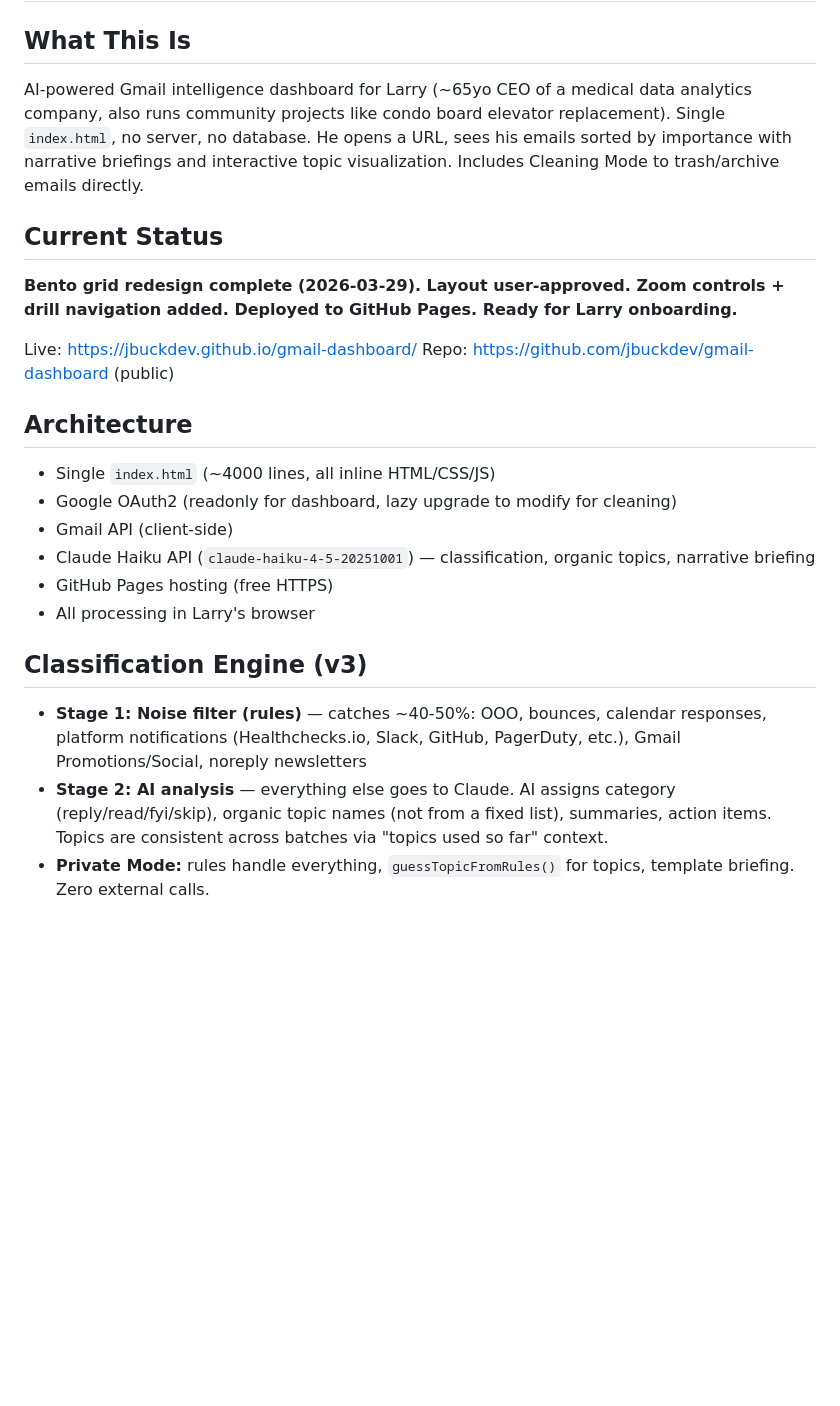
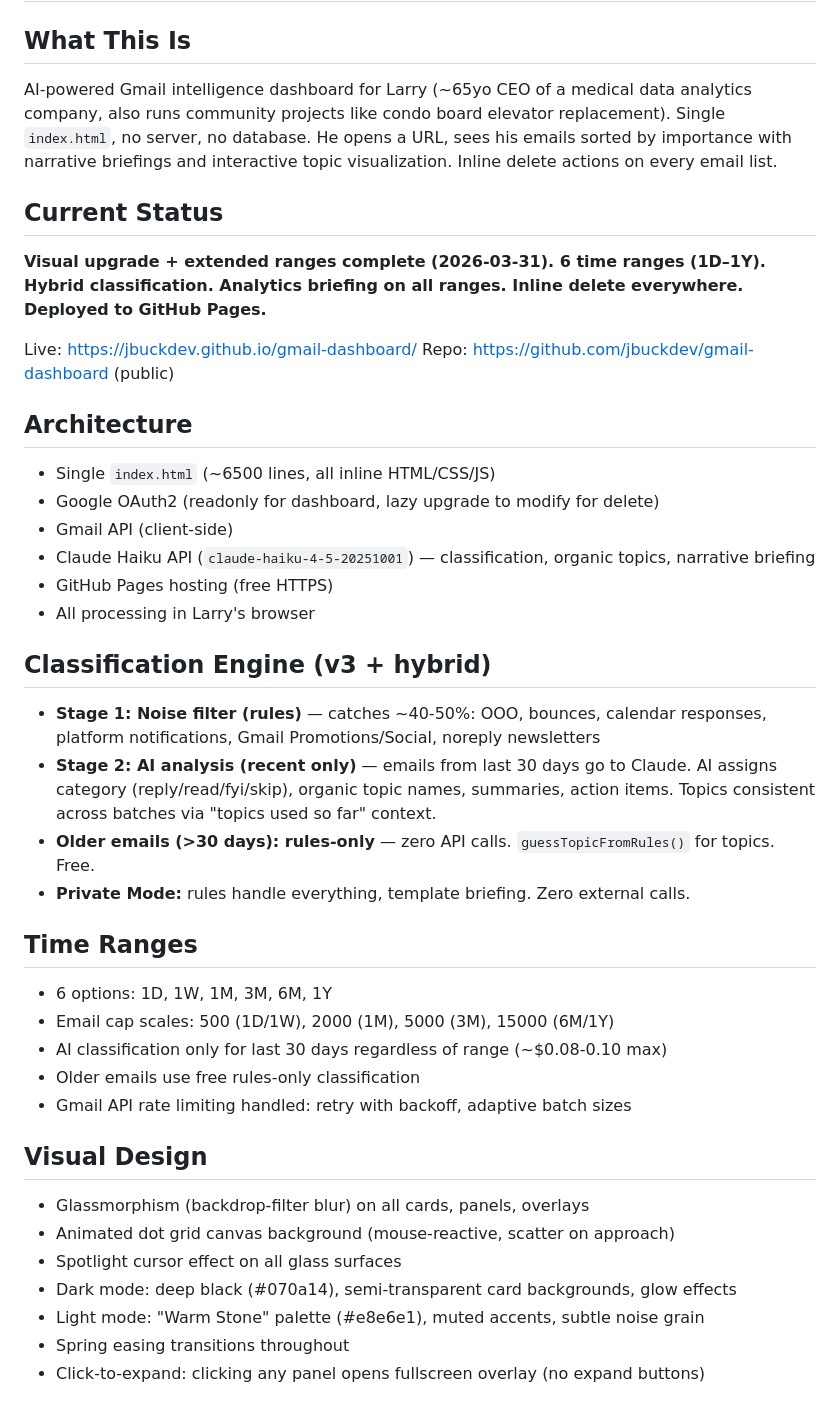
Before and after one commit to jbuckdev/gmail-dashboard, a Markdown page: GmailDashboard-CONTEXT.md, the part around one of its changes. GitHub-like rendering; blank space fills up the shorter version.

```diff
--- a/GmailDashboard-CONTEXT.md
+++ b/GmailDashboard-CONTEXT.md
@@ -1,23 +1,41 @@
 # GmailDashboard — Context
 
 ## What This Is
-AI-powered Gmail intelligence dashboard for Larry (~65yo CEO of a medical data analytics company, also runs community projects like condo board elevator replacement). Single `index.html`, no server, no database. He opens a URL, sees his emails sorted by importance with narrative briefings and interactive topic visualization. Includes Cleaning Mode to trash/archive emails directly.
+AI-powered Gmail intelligence dashboard for Larry (~65yo CEO of a medical data analytics company, also runs community projects like condo board elevator replacement). Single `index.html`, no server, no database. He opens a URL, sees his emails sorted by importance with narrative briefings and interactive topic visualization. Inline delete actions on every email list.
 
 ## Current Status
-**Bento grid redesign complete (2026-03-29). Layout user-approved. Zoom controls + drill navigation added. Deployed to GitHub Pages. Ready for Larry onboarding.**
+**Visual upgrade + extended ranges complete (2026-03-31). 6 time ranges (1D–1Y). Hybrid classification. Analytics briefing on all ranges. Inline delete everywhere. Deployed to GitHub Pages.**
 
 Live: https://jbuckdev.github.io/gmail-dashboard/
 Repo: https://github.com/jbuckdev/gmail-dashboard (public)
 
 ## Architecture
-- Single `index.html` (~4000 lines, all inline HTML/CSS/JS)
-- Google OAuth2 (readonly for dashboard, lazy upgrade to modify for cleaning)
+- Single `index.html` (~6500 lines, all inline HTML/CSS/JS)
+- Google OAuth2 (readonly for dashboard, lazy upgrade to modify for delete)
 - Gmail API (client-side)
 - Claude Haiku API (`claude-haiku-4-5-20251001`) — classification, organic topics, narrative briefing
 - GitHub Pages hosting (free HTTPS)
 - All processing in Larry's browser
 
-## Classification Engine (v3)
-- **Stage 1: Noise filter (rules)** — catches ~40-50%: OOO, bounces, calendar responses, platform notifications (Healthchecks.io, Slack, GitHub, PagerDuty, etc.), Gmail Promotions/Social, noreply newsletters
-- **Stage 2: AI analysis** — everything else goes to Claude. AI assigns category (reply/read/fyi/skip), organic topic names (not from a fixed list), summaries, action items. Topics are consistent across batches via "topics used so far" context.
-- **Private Mode:** rules handle everything, `guessTopicFromRules()` for topics, template briefing. Zero external calls.
+## Classification Engine (v3 + hybrid)
+- **Stage 1: Noise filter (rules)** — catches ~40-50%: OOO, bounces, calendar responses, platform notifications, Gmail Promotions/Social, noreply newsletters
+- **Stage 2: AI analysis (recent only)** — emails from last 30 days go to Claude. AI assigns category (reply/read/fyi/skip), organic topic names, summaries, action items. Topics consistent across batches via "topics used so far" context.
+- **Older emails (>30 days): rules-only** — zero API calls. `guessTopicFromRules()` for topics. Free.
+- **Private Mode:** rules handle everything, template briefing. Zero external calls.
+
+## Time Ranges
+- 6 options: 1D, 1W, 1M, 3M, 6M, 1Y
+- Email cap scales: 500 (1D/1W), 2000 (1M), 5000 (3M), 15000 (6M/1Y)
+- AI classification only for last 30 days regardless of range (~$0.08-0.10 max)
+- Older emails use free rules-only classification
+- Gmail API rate limiting handled: retry with backoff, adaptive batch sizes
+
+## Visual Design
+- Glassmorphism (backdrop-filter blur) on all cards, panels, overlays
+- Animated dot grid canvas background (mouse-reactive, scatter on approach)
+- Spotlight cursor effect on all glass surfaces
+- Dark mode: deep black (#070a14), semi-transparent card backgrounds, glow effects
+- Light mode: "Warm Stone" palette (#e8e6e1), muted accents, subtle noise grain
+- Spring easing transitions throughout
+- Click-to-expand: clicking any panel opens fullscreen overlay (no expand buttons)
+
```
Also changed, not shown: other parts of GmailDashboard-CONTEXT.md (+48 -40 lines).
